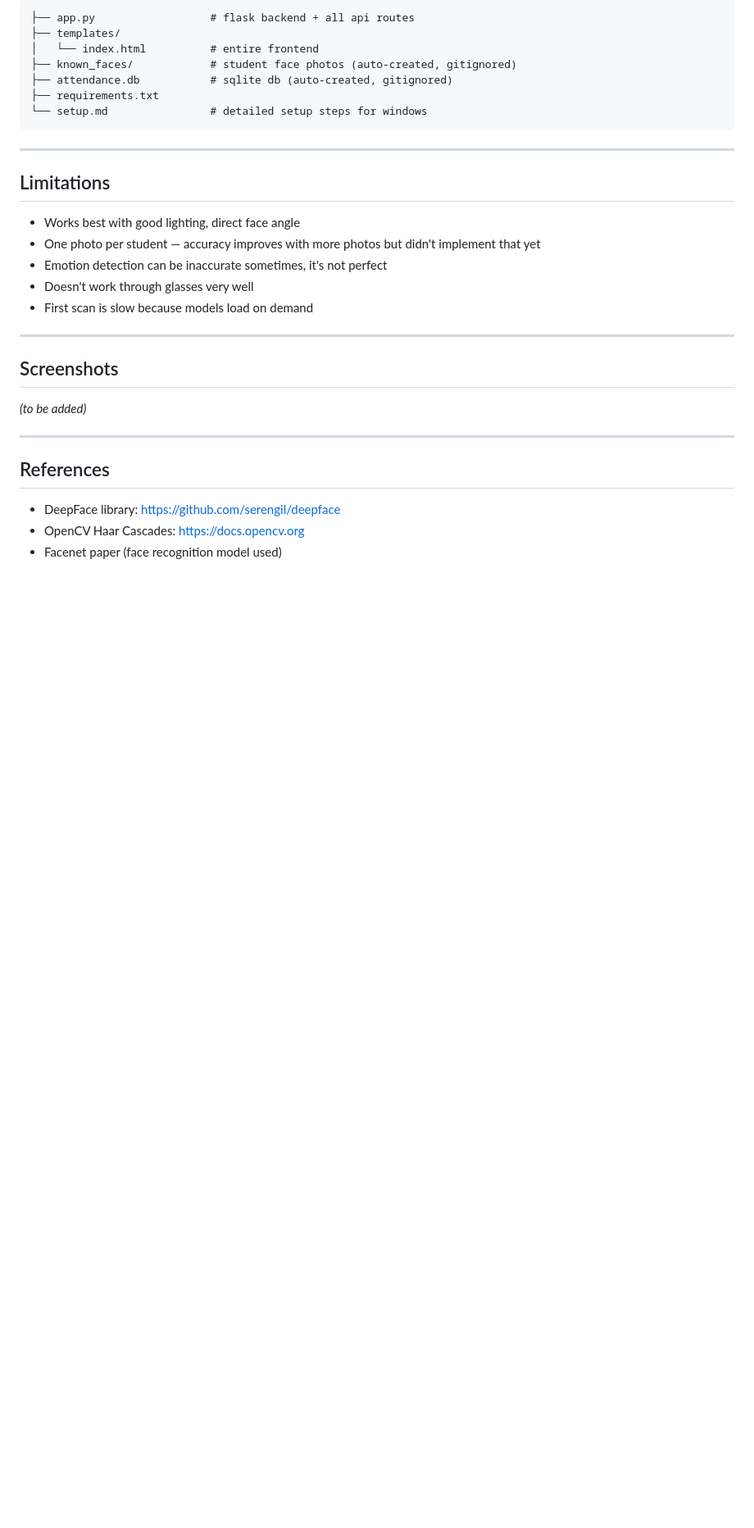
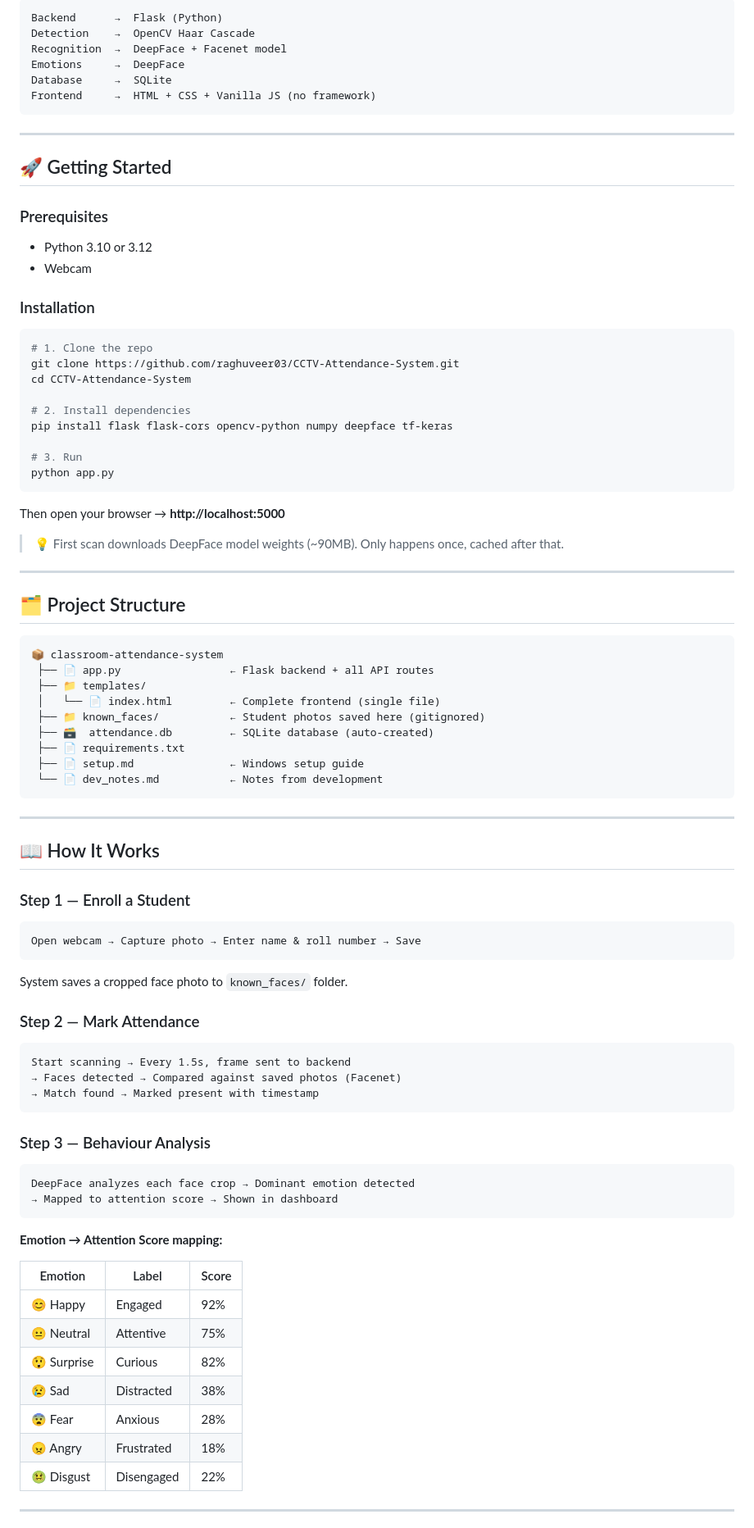
Before and after one commit to raghuveer03/CCTV-Attendance-System, a Markdown page: README.md, the part around one of its changes. Shown at 82% size. Rendered like a GitHub page; blank space fills up the shorter version.

````diff
--- a/README.md
+++ b/README.md
@@ -86,34 +52,89 @@ Open browser → `http://localhost:5000`
 
 ```
-├── app.py                  # flask backend + all api routes
-├── templates/
-│   └── index.html          # entire frontend
-├── known_faces/            # student face photos (auto-created, gitignored)
-├── attendance.db           # sqlite db (auto-created, gitignored)
-├── requirements.txt
-└── setup.md                # detailed setup steps for windows
+Backend      →  Flask (Python)
+Detection    →  OpenCV Haar Cascade
+Recognition  →  DeepFace + Facenet model
+Emotions     →  DeepFace
+Database     →  SQLite
+Frontend     →  HTML + CSS + Vanilla JS (no framework)
 ```
 
 ---
 
-## Limitations
+## 🚀 Getting Started
 
-- Works best with good lighting, direct face angle
-- One photo per student — accuracy improves with more photos but didn't implement that yet
-- Emotion detection can be inaccurate sometimes, it's not perfect
-- Doesn't work through glasses very well
-- First scan is slow because models load on demand
+### Prerequisites
+- Python 3.10 or 3.12
+- Webcam
+
+### Installation
+
+```bash
+# 1. Clone the repo
+git clone https://github.com/raghuveer03/CCTV-Attendance-System.git
+cd CCTV-Attendance-System
+
+# 2. Install dependencies
+pip install flask flask-cors opencv-python numpy deepface tf-keras
+
+# 3. Run
+python app.py
+```
+
+Then open your browser → **http://localhost:5000**
+
+> 💡 First scan downloads DeepFace model weights (~90MB). Only happens once, cached after that.
 
 ---
 
-## Screenshots
+## 🗂️ Project Structure
 
-*(to be added)*
+```
+📦 classroom-attendance-system
+ ├── 📄 app.py                 ← Flask backend + all API routes
+ ├── 📁 templates/
+ │   └── 📄 index.html         ← Complete frontend (single file)
+ ├── 📁 known_faces/           ← Student photos saved here (gitignored)
+ ├── 🗃️  attendance.db         ← SQLite database (auto-created)
+ ├── 📄 requirements.txt
+ ├── 📄 setup.md               ← Windows setup guide
+ └── 📄 dev_notes.md           ← Notes from development
+```
 
 ---
 
-## References
+## 📖 How It Works
 
-- DeepFace library: https://github.com/serengil/deepface
-- OpenCV Haar Cascades: https://docs.opencv.org
-- Facenet paper (face recognition model used)
+### Step 1 — Enroll a Student
+```
+Open webcam → Capture photo → Enter name & roll number → Save
+```
+System saves a cropped face photo to `known_faces/` folder.
+
+### Step 2 — Mark Attendance
+```
+Start scanning → Every 1.5s, frame sent to backend
+→ Faces detected → Compared against saved photos (Facenet)
+→ Match found → Marked present with timestamp
+```
+
+### Step 3 — Behaviour Analysis
+```
+DeepFace analyzes each face crop → Dominant emotion detected
+→ Mapped to attention score → Shown in dashboard
+```
+
+**Emotion → Attention Score mapping:**
+
+| Emotion | Label | Score |
+|---------|-------|-------|
+| 😊 Happy | Engaged | 92% |
+| 😐 Neutral | Attentive | 75% |
+| 😲 Surprise | Curious | 82% |
+| 😢 Sad | Distracted | 38% |
+| 😨 Fear | Anxious | 28% |
+| 😠 Angry | Frustrated | 18% |
+| 🤢 Disgust | Disengaged | 22% |
+
+---
+
````
Also changed, not shown: other parts of README.md (+71 -70 lines).
